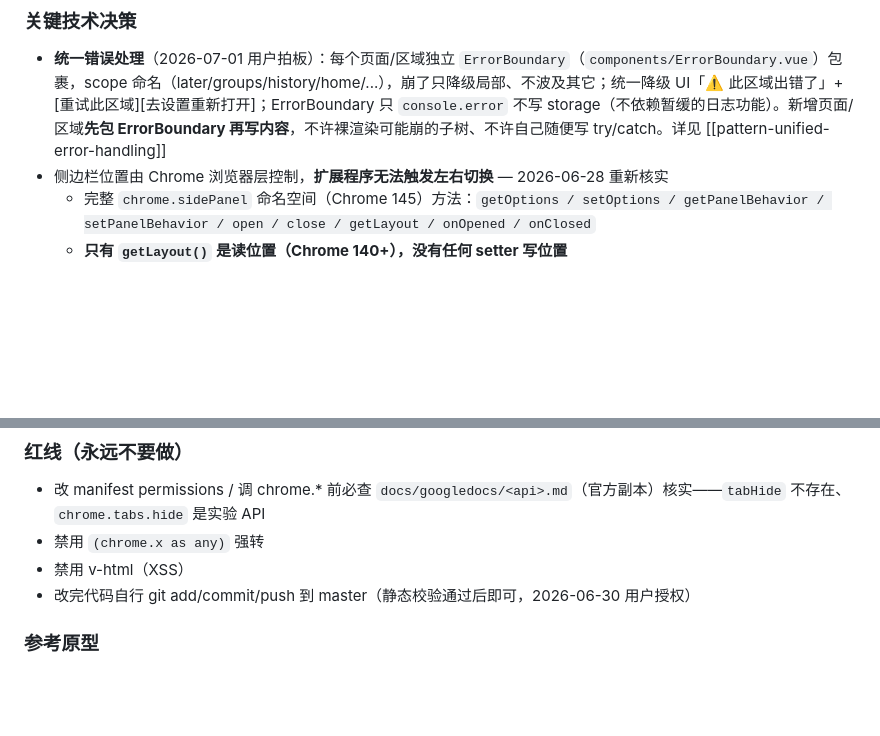
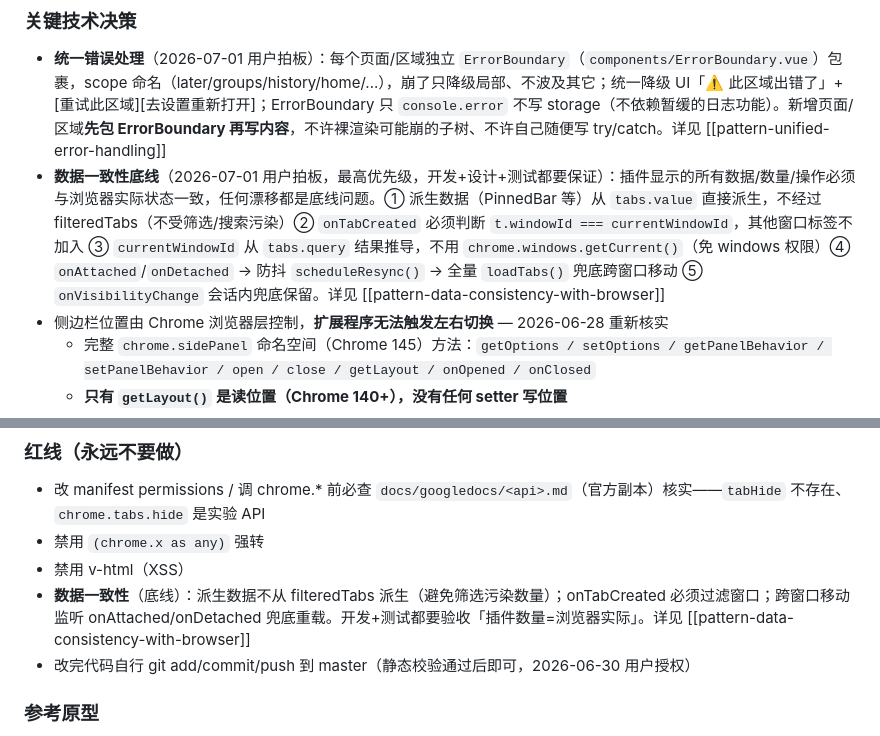
Before and after one commit to 328060173/tab-master-plugin, a Markdown page: CLAUDE.md, 2 parts joined by grey strips. Drawn GitHub-style; blank space fills up the shorter version.

Commit message:
docs: 数据一致性底线写入 CLAUDE.md 关键决策+红线
用户拍板：插件数据/数量必须与浏览器一致，开发+设计+测试都要保证。
- 关键技术决策加「数据一致性底线」条目（5 条实现规范）
- 红线加「数据一致性」项
- 对应记忆 pattern-data-consistency-with-browser + agent 红线 G 节

Co-Authored-By: Claude <noreply@anthropic.com>

```diff
--- a/CLAUDE.md
+++ b/CLAUDE.md
@@ -108,6 +108,7 @@ Vue components use `<script setup lang="ts">` SFC style. The popup entry (`popup
 
 ### 关键技术决策
 - **统一错误处理**（2026-07-01 用户拍板）：每个页面/区域独立 `ErrorBoundary`（`components/ErrorBoundary.vue`）包裹，scope 命名（later/groups/history/home/...），崩了只降级局部、不波及其它；统一降级 UI「⚠️ 此区域出错了」+ [重试此区域][去设置重新打开]；ErrorBoundary 只 `console.error` 不写 storage（不依赖暂缓的日志功能）。新增页面/区域**先包 ErrorBoundary 再写内容**，不许裸渲染可能崩的子树、不许自己随便写 try/catch。详见 [[pattern-unified-error-handling]]
+- **数据一致性底线**（2026-07-01 用户拍板，最高优先级，开发+设计+测试都要保证）：插件显示的所有数据/数量/操作必须与浏览器实际状态一致，任何漂移都是底线问题。① 派生数据（PinnedBar 等）从 `tabs.value` 直接派生，不经过 filteredTabs（不受筛选/搜索污染）② `onTabCreated` 必须判断 `t.windowId === currentWindowId`，其他窗口标签不加入 ③ `currentWindowId` 从 `tabs.query` 结果推导，不用 `chrome.windows.getCurrent()`（免 windows 权限）④ `onAttached`/`onDetached` → 防抖 `scheduleResync()` → 全量 `loadTabs()` 兜底跨窗口移动 ⑤ `onVisibilityChange` 会话内兜底保留。详见 [[pattern-data-consistency-with-browser]]
 - 侧边栏位置由 Chrome 浏览器层控制，**扩展程序无法触发左右切换** — 2026-06-28 重新核实
   - 完整 `chrome.sidePanel` 命名空间（Chrome 145）方法：`getOptions / setOptions / getPanelBehavior / setPanelBehavior / open / close / getLayout / onOpened / onClosed`
   - **只有 `getLayout()` 是读位置（Chrome 140+），没有任何 setter 写位置**
@@ -131,6 +132,7 @@ Vue components use `<script setup lang="ts">` SFC style. The popup entry (`popup
 - 改 manifest permissions / 调 chrome.* 前必查 `docs/googledocs/<api>.md`（官方副本）核实——`tabHide` 不存在、`chrome.tabs.hide` 是实验 API
 - 禁用 `(chrome.x as any)` 强转
 - 禁用 v-html（XSS）
+- **数据一致性**（底线）：派生数据不从 filteredTabs 派生（避免筛选污染数量）；onTabCreated 必须过滤窗口；跨窗口移动监听 onAttached/onDetached 兜底重载。开发+测试都要验收「插件数量=浏览器实际」。详见 [[pattern-data-consistency-with-browser]]
 - 改完代码自行 git add/commit/push 到 master（静态校验通过后即可，2026-06-30 用户授权）
 
 ### 参考原型
```
